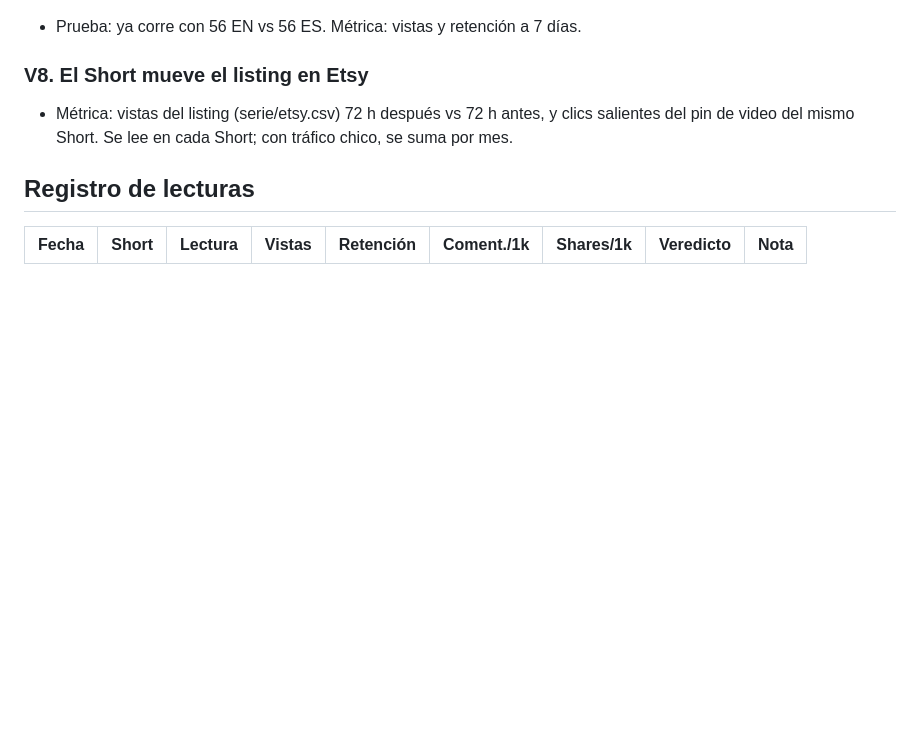
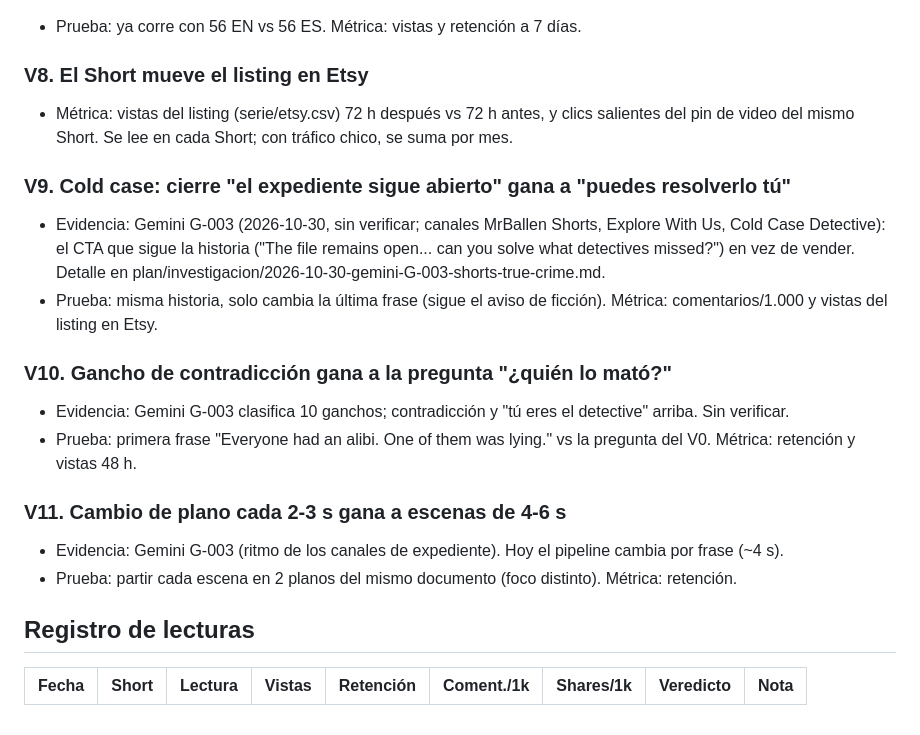
Before and after one commit to cdevidts/NLPAGE, a Markdown page: docs/viral/BITACORA.md, the part around the change. GitHub-like rendering; blank space fills up the shorter version.

Commit message:
Loop viral: hipótesis V9-V11 desde la investigación G-003 de Gemini (#9)
Claude-Session: https://claude.ai/code/session_015QPz48595AKjZ3has3WFzC

Co-authored-by: Claude <noreply@anthropic.com>

```diff
--- a/docs/viral/BITACORA.md
+++ b/docs/viral/BITACORA.md
@@ -63,6 +63,18 @@ DESCARTADA (2 perdidas) por hipótesis. Skill: `.claude/skills/shorts-viral-loop
   salientes del pin de video del mismo Short. Se lee en cada Short; con tráfico chico,
   se suma por mes.
 
+### V9. Cold case: cierre "el expediente sigue abierto" gana a "puedes resolverlo tú"
+- Evidencia: Gemini G-003 (2026-10-30, sin verificar; canales MrBallen Shorts, Explore With Us, Cold Case Detective): el CTA que sigue la historia ("The file remains open... can you solve what detectives missed?") en vez de vender. Detalle en plan/investigacion/2026-10-30-gemini-G-003-shorts-true-crime.md.
+- Prueba: misma historia, solo cambia la última frase (sigue el aviso de ficción). Métrica: comentarios/1.000 y vistas del listing en Etsy.
+
+### V10. Gancho de contradicción gana a la pregunta "¿quién lo mató?"
+- Evidencia: Gemini G-003 clasifica 10 ganchos; contradicción y "tú eres el detective" arriba. Sin verificar.
+- Prueba: primera frase "Everyone had an alibi. One of them was lying." vs la pregunta del V0. Métrica: retención y vistas 48 h.
+
+### V11. Cambio de plano cada 2-3 s gana a escenas de 4-6 s
+- Evidencia: Gemini G-003 (ritmo de los canales de expediente). Hoy el pipeline cambia por frase (~4 s).
+- Prueba: partir cada escena en 2 planos del mismo documento (foco distinto). Métrica: retención.
+
 ## Registro de lecturas
 | Fecha | Short | Lectura | Vistas | Retención | Coment./1k | Shares/1k | Veredicto | Nota |
 |---|---|---|---|---|---|---|---|---|
```
Also changed, not shown: 1 other file.
